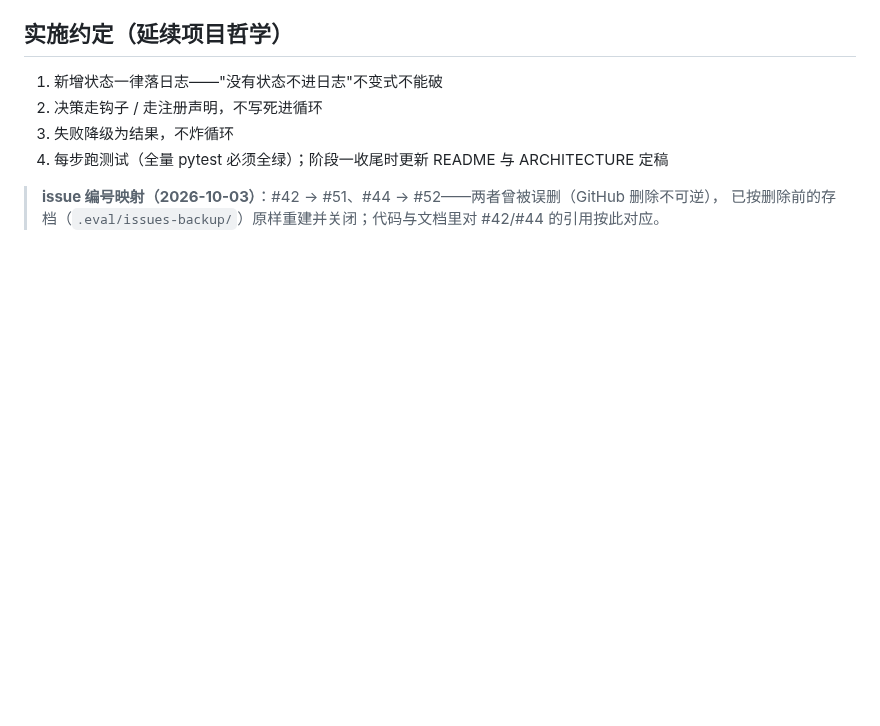
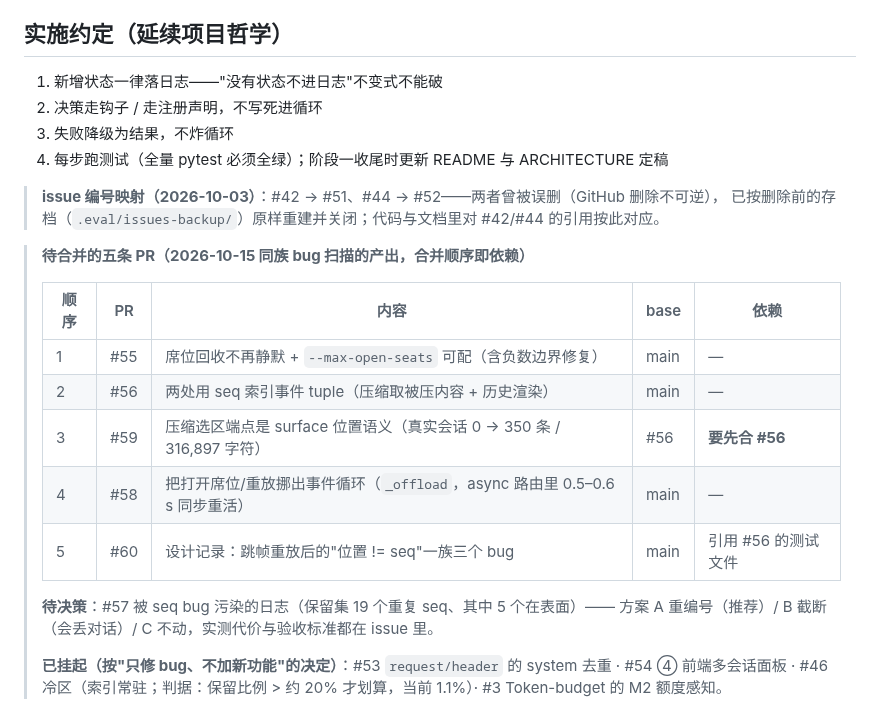
Before and after one commit to uphome/my-coder, a Markdown page: NEXT_STEPS.md, the part around the change. Drawn GitHub-style; blank space fills up the shorter version.

Commit message:
docs(next-steps): 台账记五条 PR 的合并顺序与依赖、#57 待决策、已挂起项

```diff
--- a/NEXT_STEPS.md
+++ b/NEXT_STEPS.md
@@ -895,3 +895,20 @@ provider/model）+ 不进模型历史 / 取消留档且 `partial` 是半截文
 4. 每步跑测试（全量 pytest 必须全绿）；阶段一收尾时更新 README 与 ARCHITECTURE 定稿
 > **issue 编号映射（2026-10-03）**：#42 → #51、#44 → #52——两者曾被误删（GitHub 删除不可逆），
 > 已按删除前的存档（`.eval/issues-backup/`）原样重建并关闭；代码与文档里对 #42/#44 的引用按此对应。
+
+> **待合并的五条 PR（2026-10-15 同族 bug 扫描的产出，合并顺序即依赖）**
+>
+> | 顺序 | PR | 内容 | base | 依赖 |
+> |---|---|---|---|---|
+> | 1 | #55 | 席位回收不再静默 + `--max-open-seats` 可配（含负数边界修复） | main | — |
+> | 2 | #56 | 两处用 seq 索引事件 tuple（压缩取被压内容 + 历史渲染） | main | — |
+> | 3 | #59 | 压缩选区端点是 surface 位置语义（真实会话 0 → 350 条 / 316,897 字符） | #56 | **要先合 #56** |
+> | 4 | #58 | 把打开席位/重放挪出事件循环（`_offload`，async 路由里 0.5–0.6 s 同步重活） | main | — |
+> | 5 | #60 | 设计记录：跳帧重放后的"位置 != seq"一族三个 bug | main | 引用 #56 的测试文件 |
+>
+> **待决策**：#57 被 seq bug 污染的日志（保留集 19 个重复 seq、其中 5 个在表面）——
+> 方案 A 重编号（推荐）/ B 截断（会丢对话）/ C 不动，实测代价与验收标准都在 issue 里。
+>
+> **已挂起（按"只修 bug、不加新功能"的决定）**：#53 `request/header` 的 system 去重 ·
+> #54 ④ 前端多会话面板 · #46 冷区（索引常驻；判据：保留比例 > 约 20% 才划算，当前 1.1%）·
+> #3 Token-budget 的 M2 额度感知。
```
